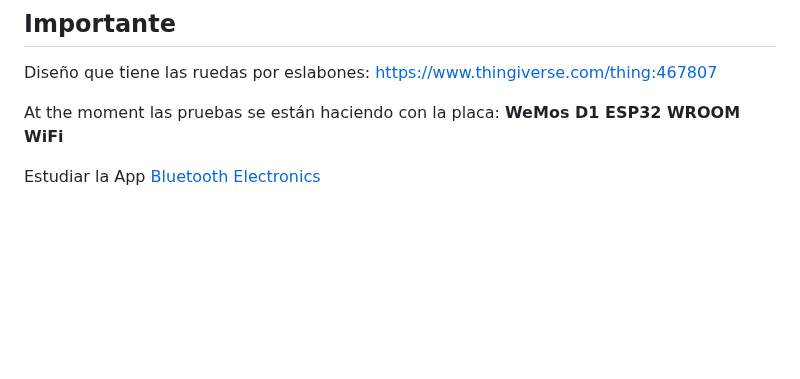
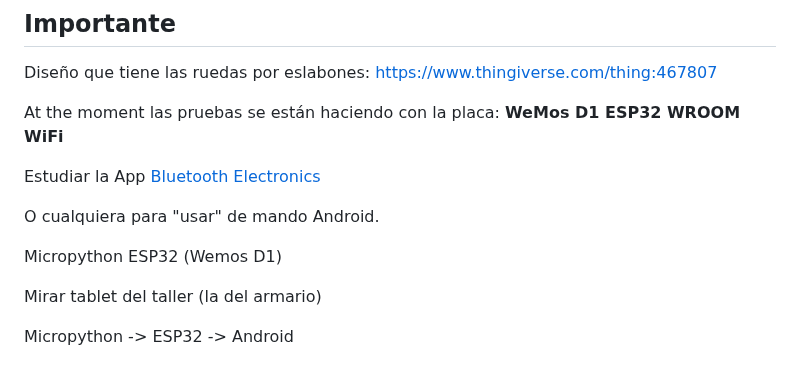
Before and after one commit to Violeta-Tejera/BumpingCars, a Markdown page: README.md, the part around the change. Drawn GitHub-style; blank space fills up the shorter version.

```diff
--- a/README.md
+++ b/README.md
@@ -218,3 +218,11 @@ At the moment las pruebas se están haciendo con la placa: **WeMos D1 ESP32 WROO
 
 Estudiar la App [Bluetooth Electronics
 ](https://play.google.com/store/apps/details?id=com.keuwl.arduinobluetooth&hl=fr)
+
+O cualquiera para "usar" de mando Android.
+
+Micropython ESP32 (Wemos D1)
+
+Mirar tablet del taller (la del armario)
+
+Micropython -> ESP32 -> Android
```
